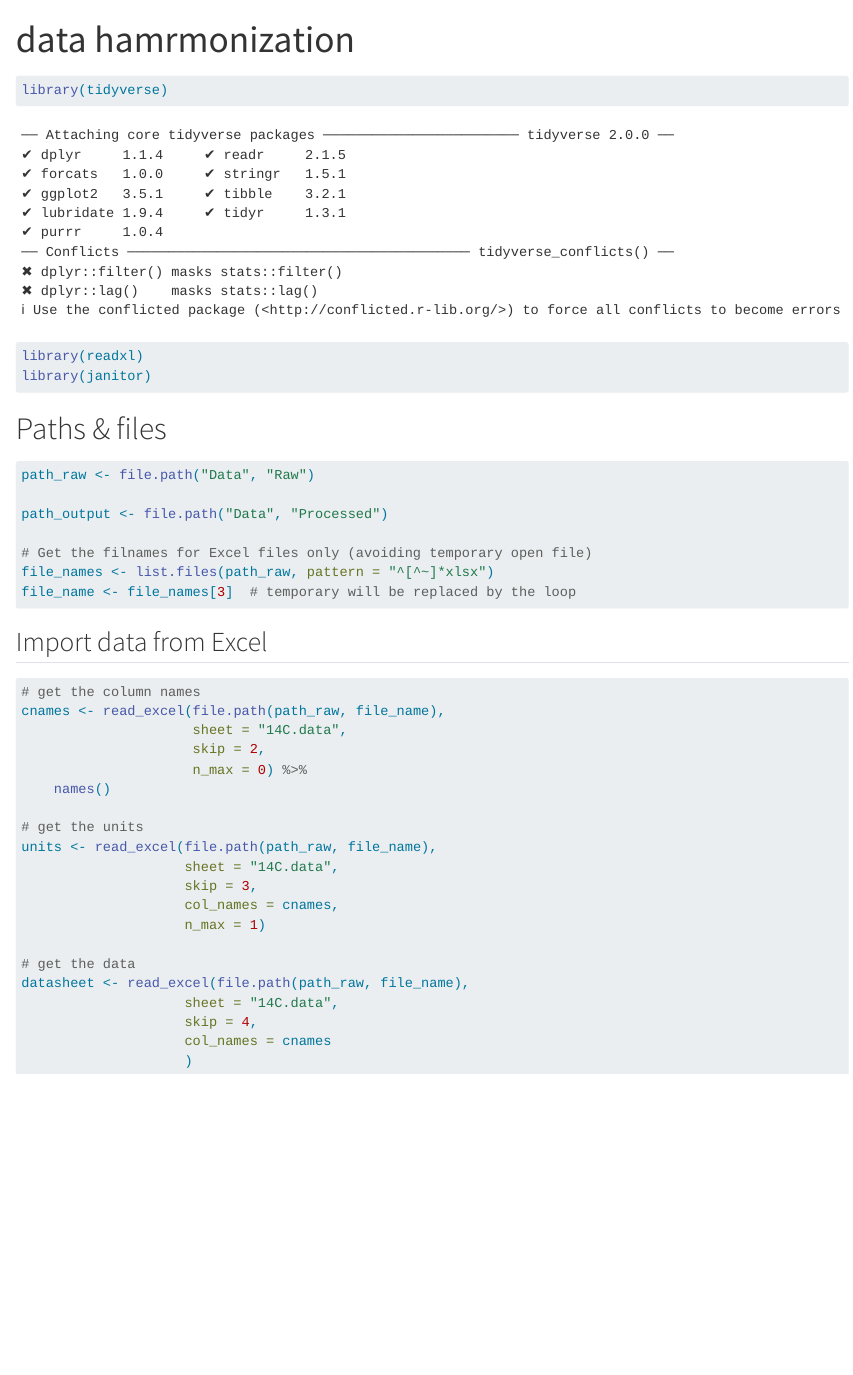
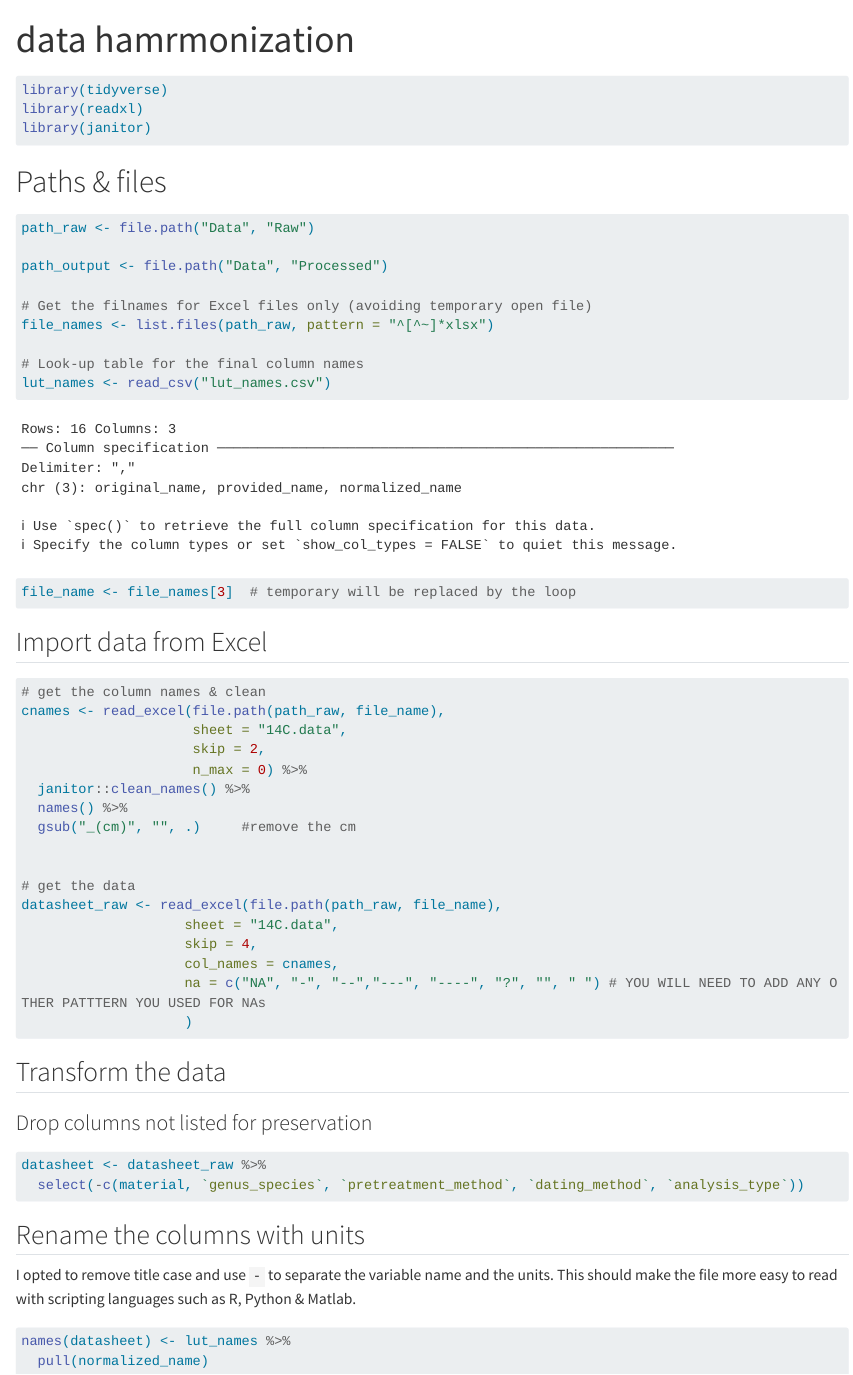
Before and after one commit to UCSB-Library-Research-Data-Services/pangea-deposit, a Quarto document (data-processing.qmd): the page in a window 1100 px wide, from its top. Rendered offline with R 4.5, knitr and Pandoc in place of Quarto, with nearby package versions; long lines of code are wrapped; column names are cleaned by a stand-in for the janitor package.

Commit message:
full processing done

````diff
--- a/data-processing.qmd
+++ b/data-processing.qmd
@@ -4,10 +4,14 @@ format: html
 ---
 
 ```{r}
+#| warning: false
+#| message: false
+
 library(tidyverse)
 library(readxl)
 library(janitor)
 ```
+
 # Paths & files
 
 ```{r}
@@ -17,6 +21,10 @@ path_output <- file.path("Data", "Processed")
 
 # Get the filnames for Excel files only (avoiding temporary open file)
 file_names <- list.files(path_raw, pattern = "^[^~]*xlsx")
+
+# Look-up table for the final column names
+lut_names <- read_csv("lut_names.csv")
+
 file_name <- file_names[3]  # temporary will be replaced by the loop
 ```
 
@@ -25,25 +33,46 @@ file_name <- file_names[3]  # temporary will be replaced by the loop
 ## Import data from Excel
 
 ```{r}
-# get the column names
+
+
+# get the column names & clean
 cnames <- read_excel(file.path(path_raw, file_name),
                      sheet = "14C.data",
                      skip = 2,
                      n_max = 0) %>%
-    names()
+  janitor::clean_names() %>%
+  names() %>%
+  gsub("_(cm)", "", .)     #remove the cm
 
-# get the units
-units <- read_excel(file.path(path_raw, file_name),
-                    sheet = "14C.data",
-                    skip = 3,
-                    col_names = cnames,
-                    n_max = 1)
 
 # get the data
-datasheet <- read_excel(file.path(path_raw, file_name),
+datasheet_raw <- read_excel(file.path(path_raw, file_name),
                     sheet = "14C.data",
                     skip = 4,
-                    col_names = cnames
+                    col_names = cnames,
+                    na = c("NA", "-", "--","---", "----", "?", "", " ") # YOU WILL NEED TO ADD ANY OTHER PATTTERN YOU USED FOR NAs
                     )
 
+
+
 ```
+
+## Transform the data
+
+### Drop columns not listed for preservation
+
+```{r}
+datasheet <- datasheet_raw %>%
+  select(-c(material, `genus_species`, `pretreatment_method`, `dating_method`, `analysis_type`))
+```
+
+## Rename the columns with units
+
+I opted to remove title case and use `-` to separate the variable name and the units. This should make the file more easy to read with scripting languages such as R, Python & Matlab.
+
+
+
+```{r}
+names(datasheet) <- lut_names %>%
+  pull(normalized_name)
+```
````
